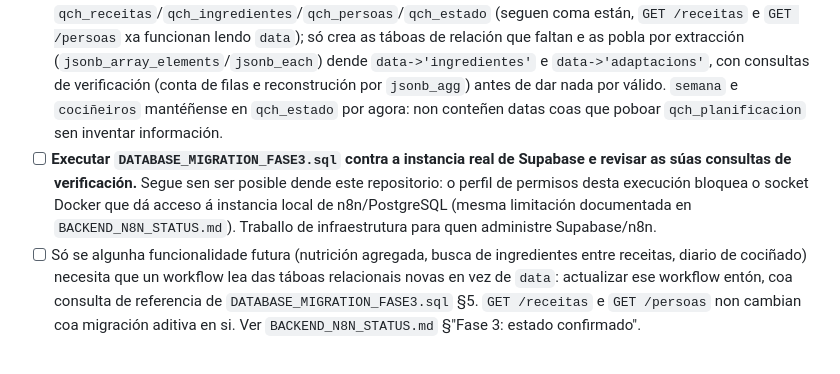
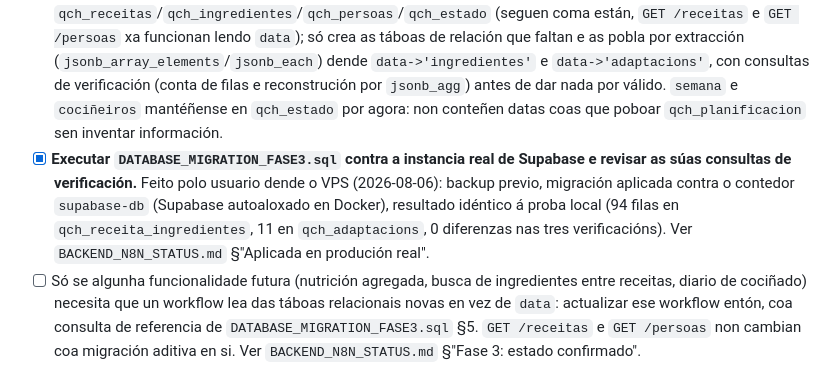
Before and after one commit to GusTempranillo/que-comemos-hoxe, a Markdown page: DOCS/TASK_PLAN.md, the part around the change. Rendered like a GitHub page.

```diff
--- a/DOCS/TASK_PLAN.md
+++ b/DOCS/TASK_PLAN.md
@@ -98,7 +98,7 @@ Obxectivo: construír a memoria permanente en Supabase.
 - [x] Preparar a carga inicial de referencia dos datos actuais de `js/datos/*.js` como SQL — `DATABASE_SEED.sql` (14 receitas, ingredientes, persoas e adaptacións). Non é executable contra o esquema JSON actual sen a migración previa.
 - [x] Deseñar historial e versionado sen eliminar coñecemento (`DATABASE_MODEL.md` §Filosofía do modelo) — táboa `qch_receita_versions` en `DATABASE_SCHEMA.sql`, cun `snapshot` completo por versión.
 - [x] Deseñar a migración aditiva desde o esquema JSON real — `DATABASE_MIGRATION_FASE3.sql`. Non toca `qch_receitas`/`qch_ingredientes`/`qch_persoas`/`qch_estado` (seguen coma están, `GET /receitas` e `GET /persoas` xa funcionan lendo `data`); só crea as táboas de relación que faltan e as pobla por extracción (`jsonb_array_elements`/`jsonb_each`) dende `data->'ingredientes'` e `data->'adaptacions'`, con consultas de verificación (conta de filas e reconstrución por `jsonb_agg`) antes de dar nada por válido. `semana` e `cociñeiros` mantéñense en `qch_estado` por agora: non conteñen datas coas que poboar `qch_planificacion` sen inventar información.
-- [ ] **Executar `DATABASE_MIGRATION_FASE3.sql` contra a instancia real de Supabase e revisar as súas consultas de verificación.** Segue sen ser posible dende este repositorio: o perfil de permisos desta execución bloquea o socket Docker que dá acceso á instancia local de n8n/PostgreSQL (mesma limitación documentada en `BACKEND_N8N_STATUS.md`). Traballo de infraestrutura para quen administre Supabase/n8n.
+- [x] **Executar `DATABASE_MIGRATION_FASE3.sql` contra a instancia real de Supabase e revisar as súas consultas de verificación.** Feito polo usuario dende o VPS (2026-08-06): backup previo, migración aplicada contra o contedor `supabase-db` (Supabase autoaloxado en Docker), resultado idéntico á proba local (94 filas en `qch_receita_ingredientes`, 11 en `qch_adaptacions`, 0 diferenzas nas tres verificacións). Ver `BACKEND_N8N_STATUS.md` §"Aplicada en produción real".
 - [ ] Só se algunha funcionalidade futura (nutrición agregada, busca de ingredientes entre receitas, diario de cociñado) necesita que un workflow lea das táboas relacionais novas en vez de `data`: actualizar ese workflow entón, coa consulta de referencia de `DATABASE_MIGRATION_FASE3.sql` §5. `GET /receitas` e `GET /persoas` non cambian coa migración aditiva en si. Ver `BACKEND_N8N_STATUS.md` §"Fase 3: estado confirmado".
 
 ---
```
Also changed, not shown: DOCS/BACKEND_N8N_STATUS.md (+12 -3 lines).
